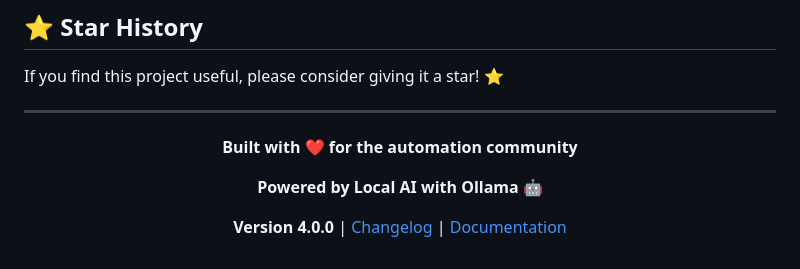
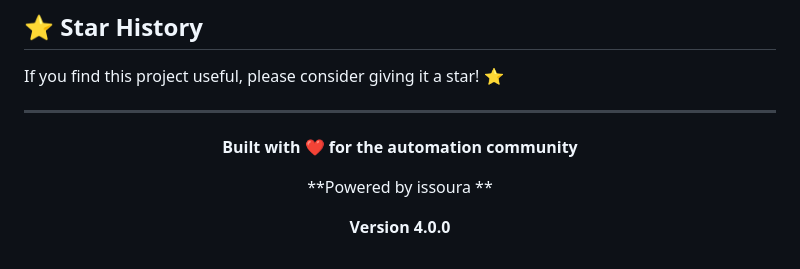
Before and after one commit to issoura126/hubflow, a Markdown page: README.md, the part around the change. Rendered like a GitHub page.

Commit message:
Change powered by Local AI to issoura
Updated the powered by section in the README.

```diff
--- a/README.md
+++ b/README.md
@@ -541,8 +541,8 @@ If you find this project useful, please consider giving it a star! ⭐
 
 **Built with ❤️ for the automation community**
 
-**Powered by Local AI with Ollama 🤖**
+**Powered by issoura **
 
-**Version 4.0.0** | [Changelog](CHANGELOG.md) | [Documentation](docs/)
+**Version 4.0.0**
 
 </div>
```
